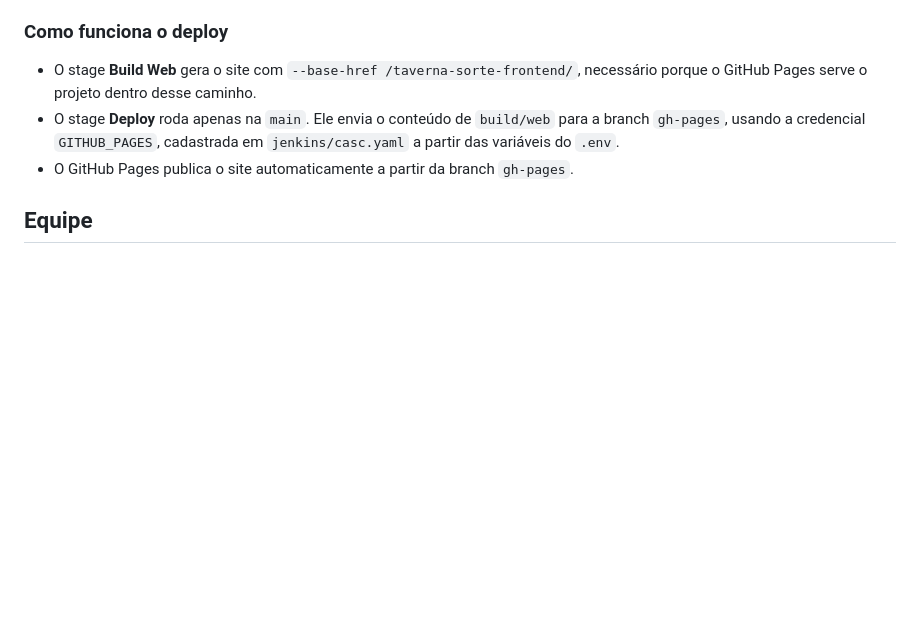
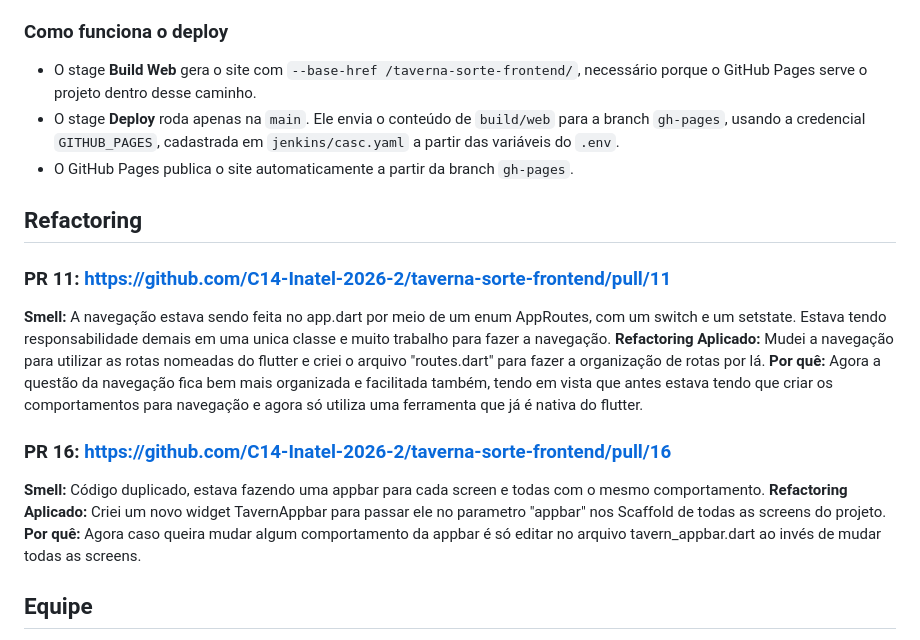
Before and after one commit to C14-Inatel-2026-2/taverna-sorte-frontend, a Markdown page: README.md, the part around the change. GitHub-like rendering; blank space fills up the shorter version.

Commit message:
Add refactoring section to README
Added a new section for refactoring details, including PR links and explanations for changes made to navigation and appbar.

```diff
--- a/README.md
+++ b/README.md
@@ -113,6 +113,18 @@ docker-compose up -d --build
 - O stage **Deploy** roda apenas na `main`. Ele envia o conteúdo de `build/web` para a branch `gh-pages`, usando a credencial `GITHUB_PAGES`, cadastrada em `jenkins/casc.yaml` a partir das variáveis do `.env`.
 - O GitHub Pages publica o site automaticamente a partir da branch `gh-pages`.
 
+## Refactoring
+
+### PR 11: https://github.com/C14-Inatel-2026-2/taverna-sorte-frontend/pull/11
+**Smell:** A navegação estava sendo feita no app.dart por meio de um enum AppRoutes, com um switch e um setstate. Estava tendo responsabilidade demais em uma unica classe e muito trabalho para fazer a navegação.
+**Refactoring Aplicado:** Mudei a navegação para utilizar as rotas nomeadas do flutter e criei o arquivo "routes.dart" para fazer a organização de rotas por lá.
+**Por quê:** Agora a questão da navegação fica bem mais organizada e facilitada também, tendo em vista que antes estava tendo que criar os comportamentos para navegação e agora só utiliza uma ferramenta que já é nativa do flutter.
+
+### PR 16: https://github.com/C14-Inatel-2026-2/taverna-sorte-frontend/pull/16
+**Smell:** Código duplicado, estava fazendo uma appbar para cada screen e todas com o mesmo comportamento.
+**Refactoring Aplicado:** Criei um novo widget TavernAppbar para passar ele no parametro "appbar" nos Scaffold de todas as screens do projeto.
+**Por quê:** Agora caso queira mudar algum comportamento da appbar é só editar no arquivo tavern_appbar.dart ao invés de mudar todas as screens.
+
 ## Equipe
 
 - [David Fernandes Barbon](https://github.com/DavidFBar)
```
